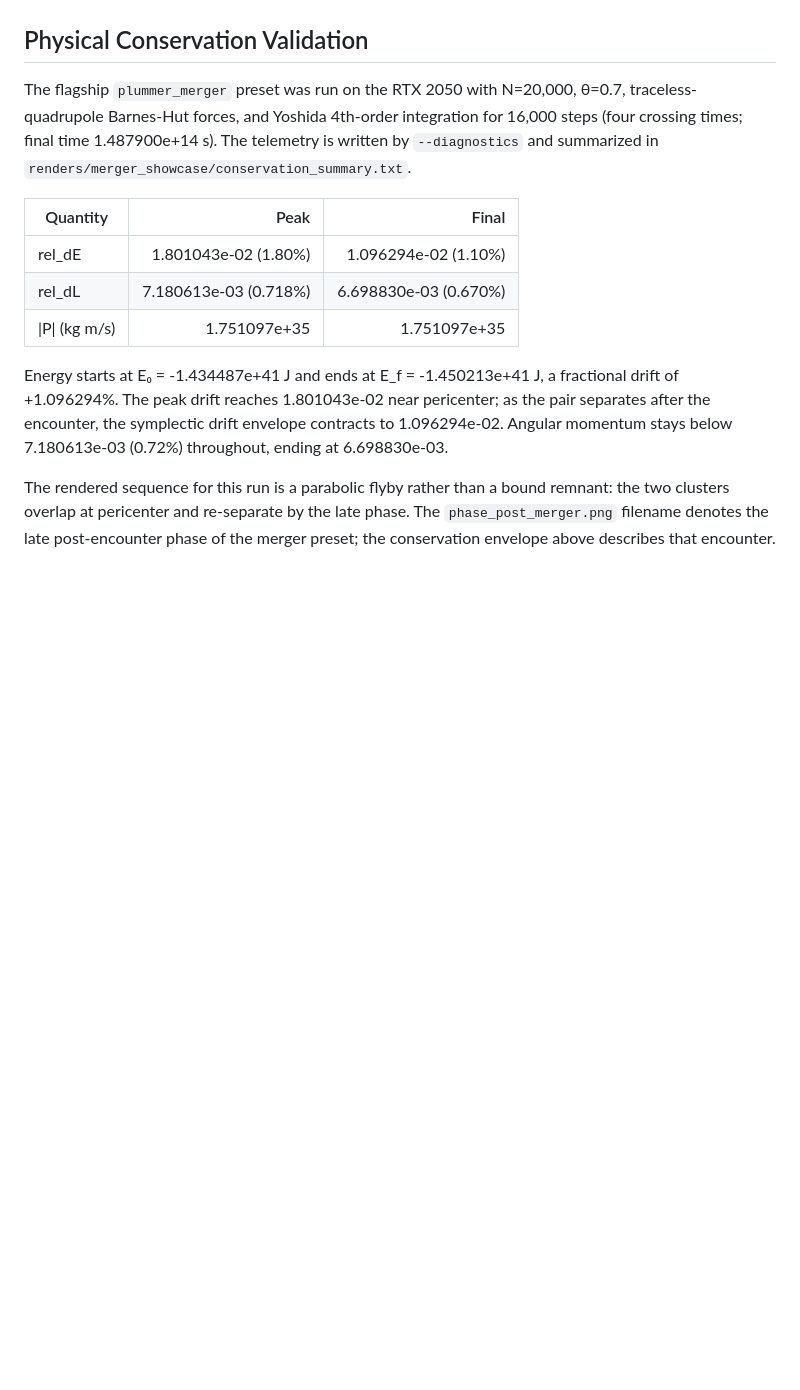
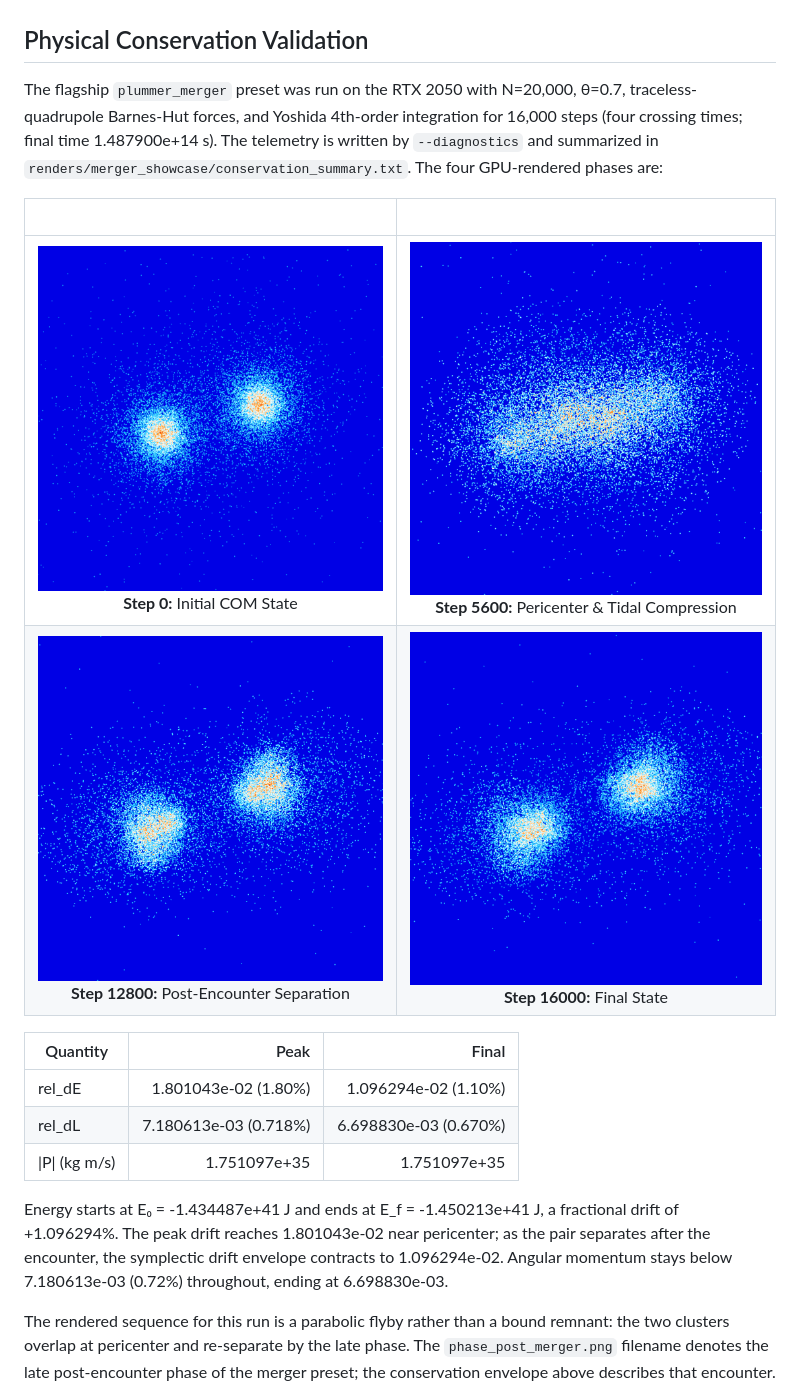
Before and after one commit to diegoa18/nbody-gpu, a Markdown page: README.md, the part around the change. GitHub-like rendering; pictures changed too: assets/phase_final.png (added), assets/phase_initial.png (added), assets/phase_pericenter.png (added); blank space fills up the shorter version.

Commit message:
Docs: embed GPU Plummer encounter phase renders in README and finalize v1.0.0 layout

```diff
--- a/README.md
+++ b/README.md
@@ -52,7 +52,12 @@ At N=100,000 the headline result is a 19.09x speedup over GPU direct summation w
 
 ## Physical Conservation Validation
 
-The flagship `plummer_merger` preset was run on the RTX 2050 with N=20,000, θ=0.7, traceless-quadrupole Barnes-Hut forces, and Yoshida 4th-order integration for 16,000 steps (four crossing times; final time 1.487900e+14 s). The telemetry is written by `--diagnostics` and summarized in `renders/merger_showcase/conservation_summary.txt`.
+The flagship `plummer_merger` preset was run on the RTX 2050 with N=20,000, θ=0.7, traceless-quadrupole Barnes-Hut forces, and Yoshida 4th-order integration for 16,000 steps (four crossing times; final time 1.487900e+14 s). The telemetry is written by `--diagnostics` and summarized in `renders/merger_showcase/conservation_summary.txt`. The four GPU-rendered phases are:
+
+| &nbsp; | &nbsp; |
+| :---: | :---: |
+| ![Step 0: Initial COM State](assets/phase_initial.png)<br>**Step 0:** Initial COM State | ![Step 5600: Pericenter & Tidal Compression](assets/phase_pericenter.png)<br>**Step 5600:** Pericenter & Tidal Compression |
+| ![Step 12800: Post-Encounter Separation](assets/phase_post_merger.png)<br>**Step 12800:** Post-Encounter Separation | ![Step 16000: Final State](assets/phase_final.png)<br>**Step 16000:** Final State |
 
 | Quantity | Peak | Final |
 | --- | ---: | ---: |
```
